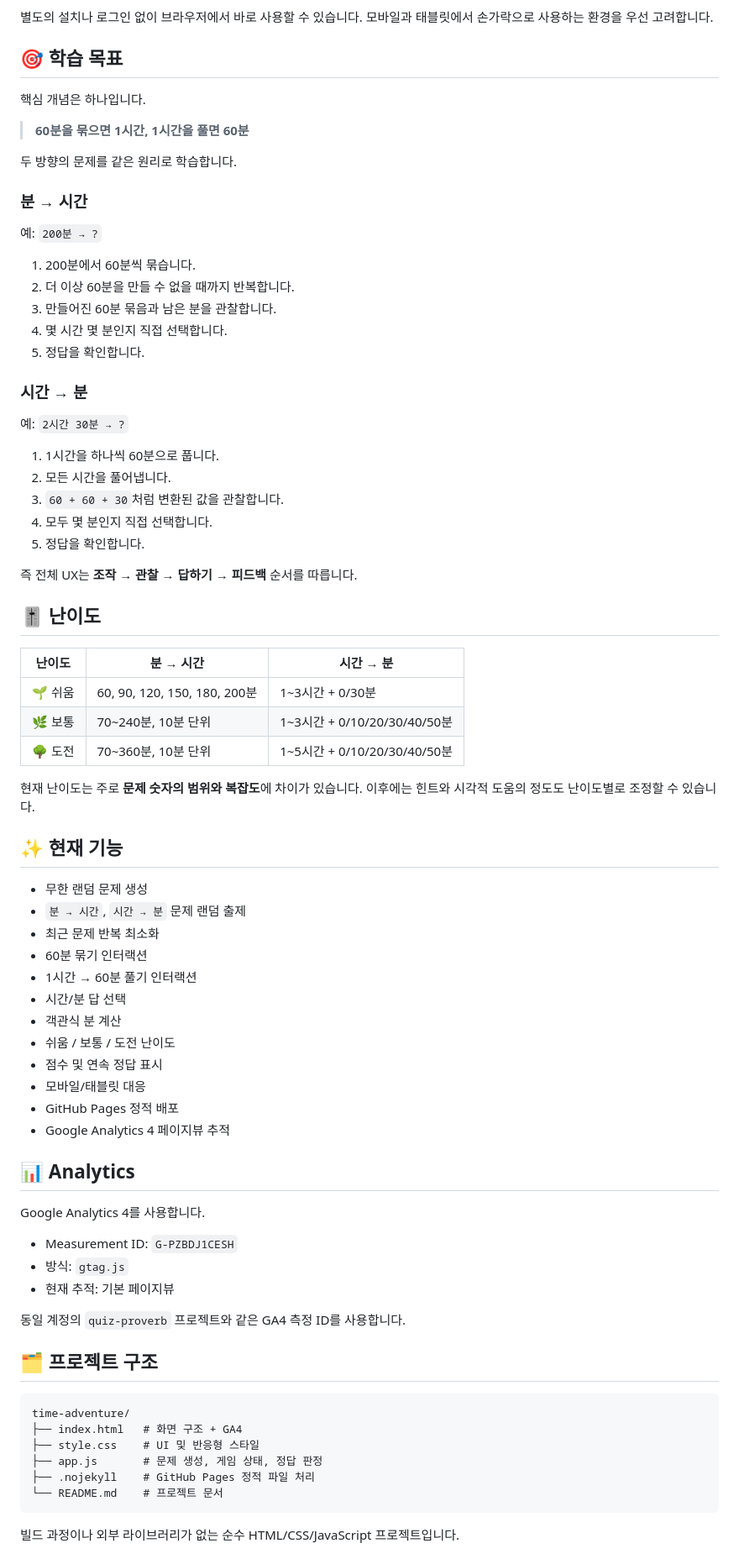
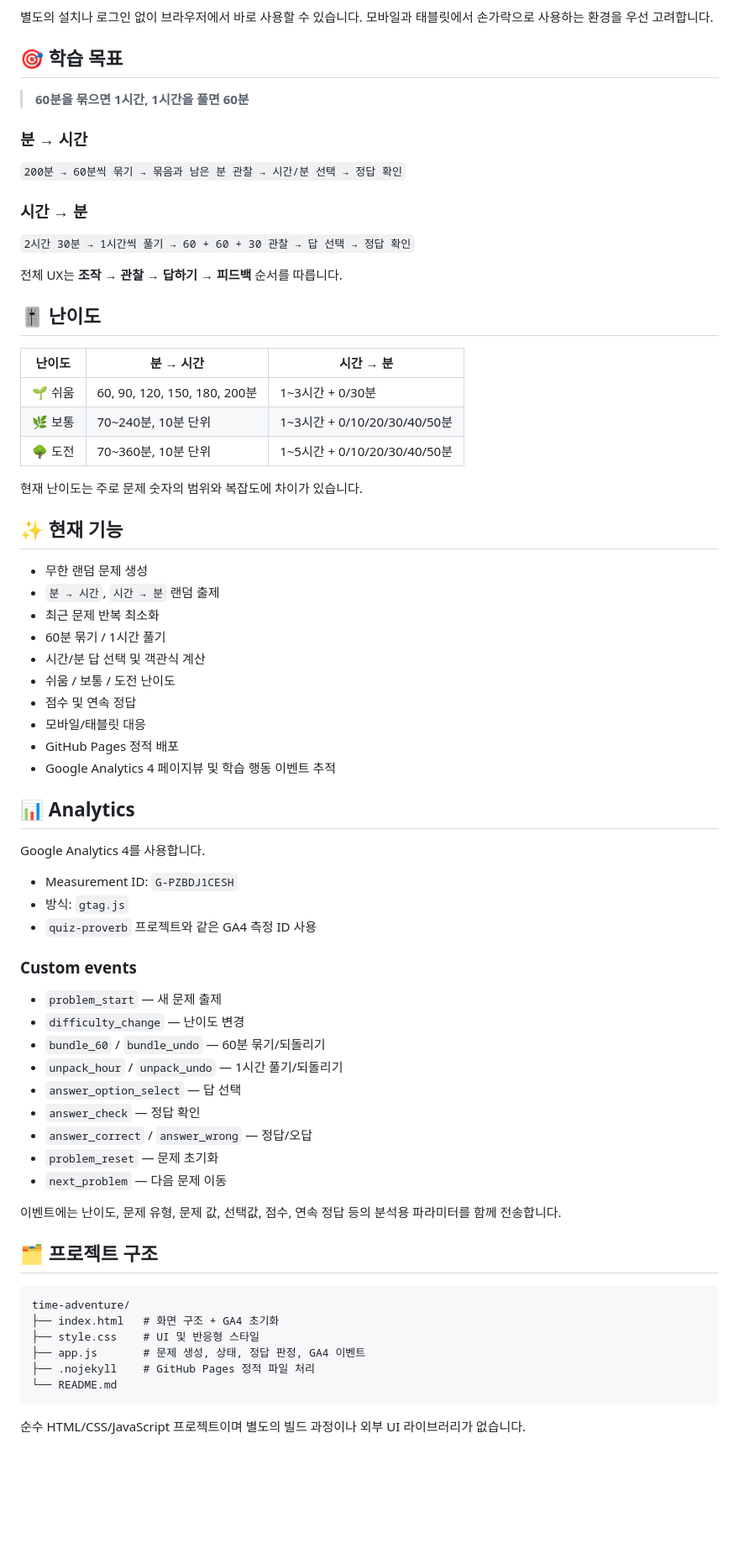
Before and after one commit to doworld-dev/time-adventure, a Markdown page: README.md, the part around one of its changes. Shown at 84% size. Drawn GitHub-style; blank space fills up the shorter version.

Commit message:
Update README for v0.4.2 analytics

````diff
--- a/README.md
+++ b/README.md
@@ -17,33 +17,17 @@ https://doworld-dev.github.io/time-adventure/
 
 ## 🎯 학습 목표
 
-핵심 개념은 하나입니다.
-
 > **60분을 묶으면 1시간, 1시간을 풀면 60분**
-
-두 방향의 문제를 같은 원리로 학습합니다.
 
 ### 분 → 시간
 
-예: `200분 → ?`
-
-1. 200분에서 60분씩 묶습니다.
-2. 더 이상 60분을 만들 수 없을 때까지 반복합니다.
-3. 만들어진 60분 묶음과 남은 분을 관찰합니다.
-4. 몇 시간 몇 분인지 직접 선택합니다.
-5. 정답을 확인합니다.
+`200분 → 60분씩 묶기 → 묶음과 남은 분 관찰 → 시간/분 선택 → 정답 확인`
 
 ### 시간 → 분
 
-예: `2시간 30분 → ?`
+`2시간 30분 → 1시간씩 풀기 → 60 + 60 + 30 관찰 → 답 선택 → 정답 확인`
 
-1. 1시간을 하나씩 60분으로 풉니다.
-2. 모든 시간을 풀어냅니다.
-3. `60 + 60 + 30`처럼 변환된 값을 관찰합니다.
-4. 모두 몇 분인지 직접 선택합니다.
-5. 정답을 확인합니다.
-
-즉 전체 UX는 **조작 → 관찰 → 답하기 → 피드백** 순서를 따릅니다.
+전체 UX는 **조작 → 관찰 → 답하기 → 피드백** 순서를 따릅니다.
 
 ## 🎚 난이도
 
@@ -53,22 +37,20 @@ https://doworld-dev.github.io/time-adventure/
 | 🌿 보통 | 70~240분, 10분 단위 | 1~3시간 + 0/10/20/30/40/50분 |
 | 🌳 도전 | 70~360분, 10분 단위 | 1~5시간 + 0/10/20/30/40/50분 |
 
-현재 난이도는 주로 **문제 숫자의 범위와 복잡도**에 차이가 있습니다. 이후에는 힌트와 시각적 도움의 정도도 난이도별로 조정할 수 있습니다.
+현재 난이도는 주로 문제 숫자의 범위와 복잡도에 차이가 있습니다.
 
 ## ✨ 현재 기능
 
 - 무한 랜덤 문제 생성
-- `분 → 시간`, `시간 → 분` 문제 랜덤 출제
+- `분 → 시간`, `시간 → 분` 랜덤 출제
 - 최근 문제 반복 최소화
-- 60분 묶기 인터랙션
-- 1시간 → 60분 풀기 인터랙션
-- 시간/분 답 선택
-- 객관식 분 계산
+- 60분 묶기 / 1시간 풀기
+- 시간/분 답 선택 및 객관식 계산
 - 쉬움 / 보통 / 도전 난이도
-- 점수 및 연속 정답 표시
+- 점수 및 연속 정답
 - 모바일/태블릿 대응
 - GitHub Pages 정적 배포
-- Google Analytics 4 페이지뷰 추적
+- Google Analytics 4 페이지뷰 및 학습 행동 이벤트 추적
 
 ## 📊 Analytics
 
@@ -76,20 +58,32 @@ Google Analytics 4를 사용합니다.
 
 - Measurement ID: `G-PZBDJ1CESH`
 - 방식: `gtag.js`
-- 현재 추적: 기본 페이지뷰
+- `quiz-proverb` 프로젝트와 같은 GA4 측정 ID 사용
 
-동일 계정의 `quiz-proverb` 프로젝트와 같은 GA4 측정 ID를 사용합니다.
+### Custom events
+
+- `problem_start` — 새 문제 출제
+- `difficulty_change` — 난이도 변경
+- `bundle_60` / `bundle_undo` — 60분 묶기/되돌리기
+- `unpack_hour` / `unpack_undo` — 1시간 풀기/되돌리기
+- `answer_option_select` — 답 선택
+- `answer_check` — 정답 확인
+- `answer_correct` / `answer_wrong` — 정답/오답
+- `problem_reset` — 문제 초기화
+- `next_problem` — 다음 문제 이동
+
+이벤트에는 난이도, 문제 유형, 문제 값, 선택값, 점수, 연속 정답 등의 분석용 파라미터를 함께 전송합니다.
 
 ## 🗂 프로젝트 구조
 
 ```text
 time-adventure/
-├── index.html   # 화면 구조 + GA4
+├── index.html   # 화면 구조 + GA4 초기화
 ├── style.css    # UI 및 반응형 스타일
-├── app.js       # 문제 생성, 게임 상태, 정답 판정
+├── app.js       # 문제 생성, 상태, 정답 판정, GA4 이벤트
 ├── .nojekyll    # GitHub Pages 정적 파일 처리
-└── README.md    # 프로젝트 문서
+└── README.md
 ```
 
-빌드 과정이나 외부 라이브러리가 없는 순수 HTML/CSS/JavaScript 프로젝트입니다.
+순수 HTML/CSS/JavaScript 프로젝트이며 별도의 빌드 과정이나 외부 UI 라이브러리가 없습니다.
 
````
Also changed, not shown: other parts of README.md (+6 -15 lines).
